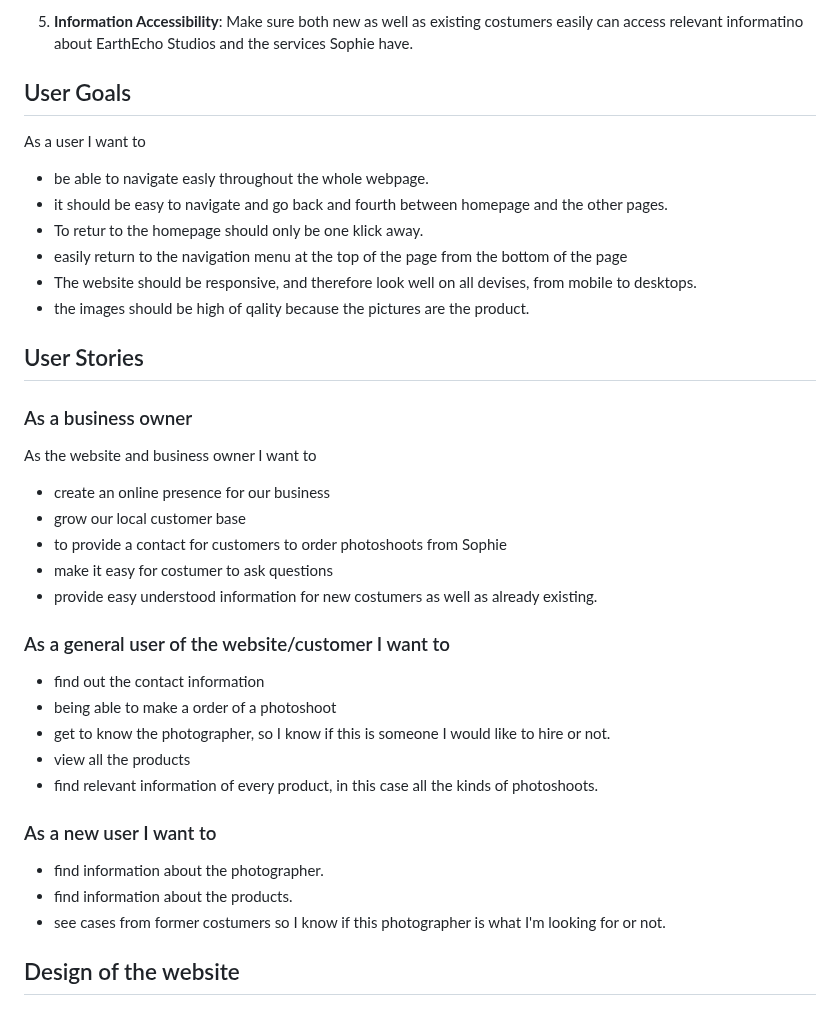
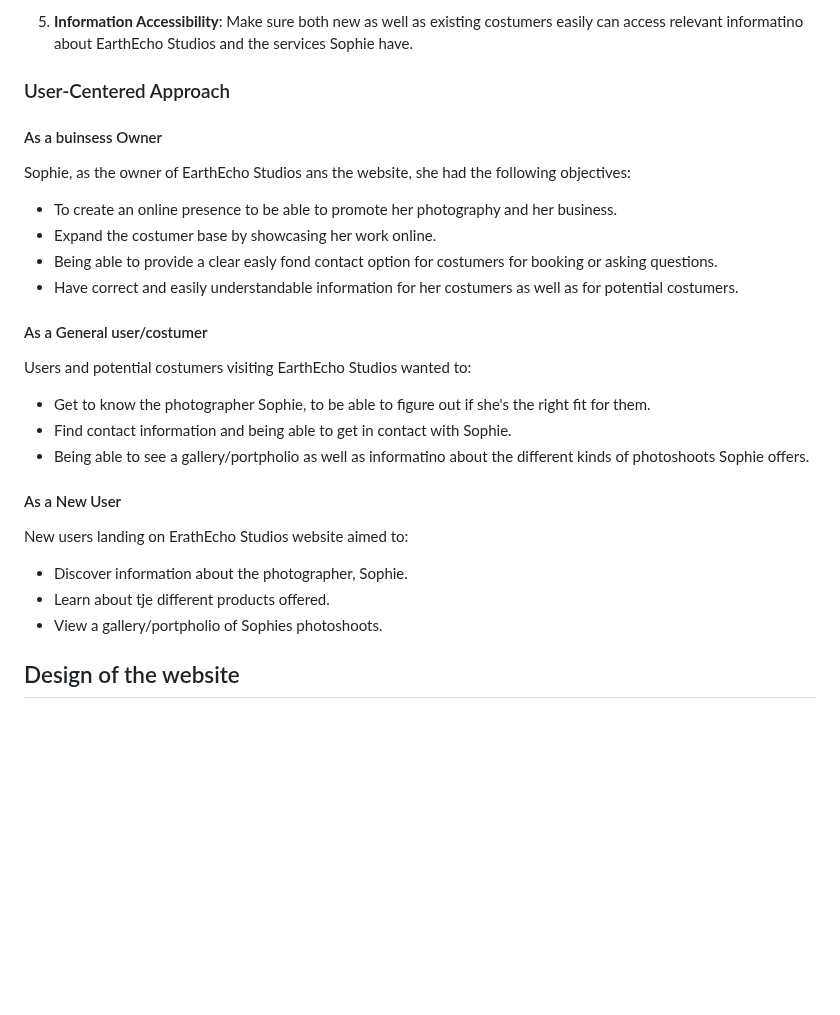
Before and after one commit to Annibor/EarthEcho-Studios, a Markdown page: README.md, the part around the change. Rendered like a GitHub page; blank space fills up the shorter version.

Commit message:
Dosc: improved User-centered Approach

```diff
--- a/README.md
+++ b/README.md
@@ -32,52 +32,32 @@ In the process of creating EarthEcho Studios, I followed a plan that revolved ar
 
 5. **Information Accessibility**: Make sure both new as well as existing costumers easily can access relevant informatino about EarthEcho Studios and the services Sophie have.
 
-## User Goals
+### User-Centered Approach
 
-<!-- Needs edit-->
+#### As a buinsess Owner
 
-As a user I want to
+Sophie, as the owner of EarthEcho Studios ans the website, she had the following objectives:
 
-- be able to navigate easly throughout the whole webpage.
-- it should be easy to navigate and go back and fourth between homepage and the other pages.
-- To retur to the homepage should only be one klick away.
-- easily return to the navigation menu at the top of the page from the bottom of the page
-- The website should be responsive, and therefore look well on all devises, from mobile to desktops.
-- the images should be high of qality because the pictures are the product.
+- To create an online presence to be able to promote her photography and her business.
+- Expand the costumer base by showcasing her work online.
+- Being able to provide a clear easly fond contact option for costumers for booking or asking questions.
+- Have correct and easily understandable information for her costumers as well as for potential costumers.
 
-## User Stories
+#### As a General user/costumer
 
-<!-- Needs edit-->
+Users and potential costumers visiting EarthEcho Studios wanted to:
 
-### As a business owner
+- Get to know the photographer Sophie, to be able to figure out if she's the right fit for them.
+- Find contact information and being able to get in contact with Sophie.
+- Being able to see a gallery/portpholio as well as informatino about the different kinds of photoshoots Sophie offers.
 
-<!-- Needs edit-->
+#### As a New User
 
-As the website and business owner I want to
+New users landing on ErathEcho Studios website aimed to:
 
-- create an online presence for our business
-- grow our local customer base
-- to provide a contact for customers to order photoshoots from Sophie
-- make it easy for costumer to ask questions
-- provide easy understood information for new costumers as well as already existing.
-
-### As a general user of the website/customer I want to
-
-<!-- Needs edit-->
-
-- find out the contact information
-- being able to make a order of a photoshoot
-- get to know the photographer, so I know if this is someone I would like to hire or not.
-- view all the products
-- find relevant information of every product, in this case all the kinds of photoshoots.
-
-### As a new user I want to
-
-<!-- Needs edit-->
-
-- find information about the photographer.
-- find information about the products.
-- see cases from former costumers so I know if this photographer is what I'm looking for or not.
+- Discover information about the photographer, Sophie.
+- Learn about tje different products offered.
+- View a gallery/portpholio of Sophies photoshoots.
 
 ## Design of the website
 
```
